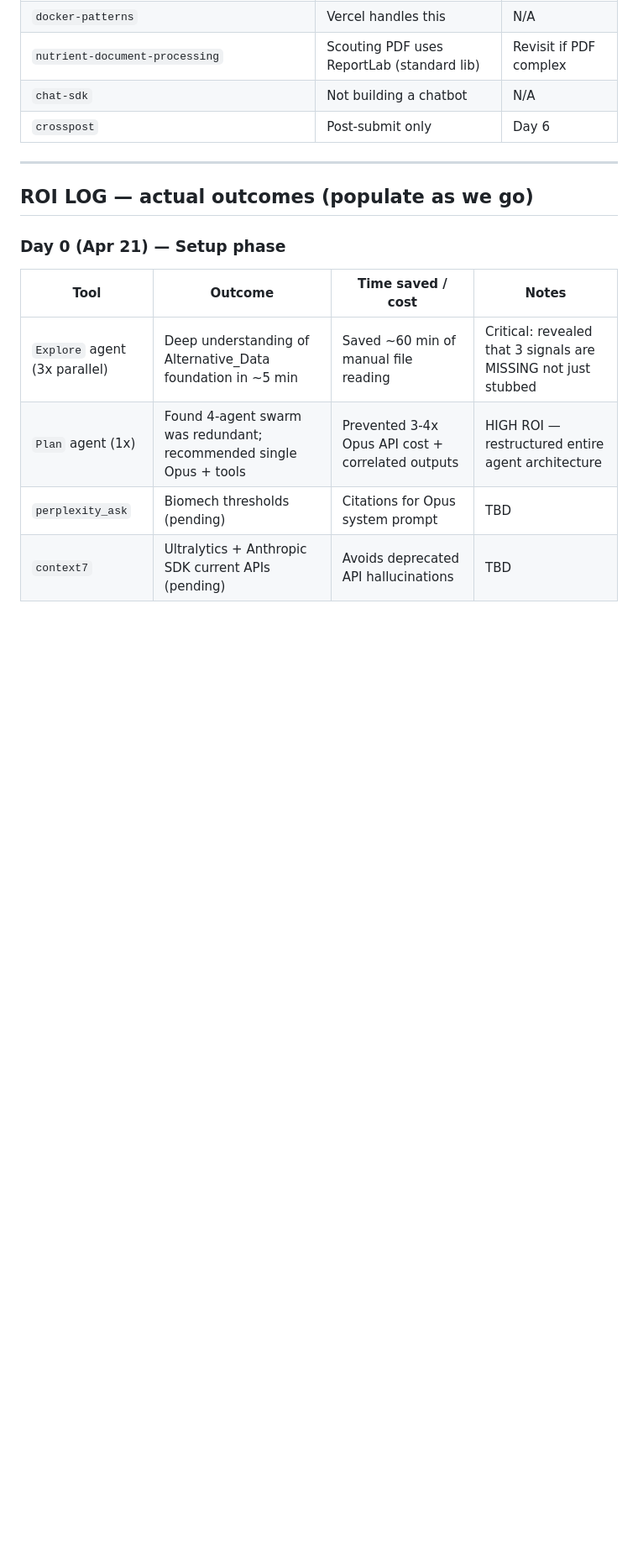
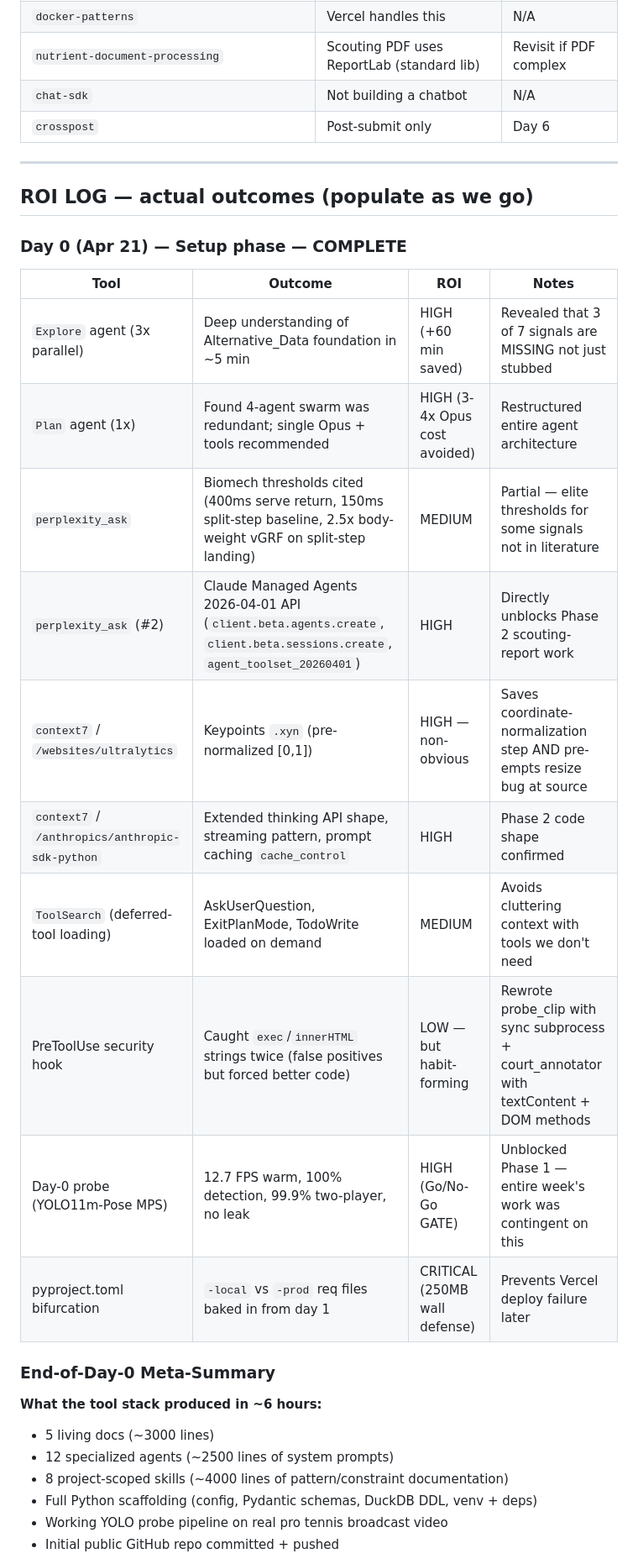
Before and after one commit to andydiaz122/panopticon-live, a Markdown page: TOOLS_IMPACT.md, the part around one of its changes. Shown at 84% size. Drawn GitHub-style; blank space fills up the shorter version.

Commit message:
docs: finalize Day-0 TOOLS_IMPACT ROI log + probe_clip slope-sign fix
- probe_clip.py: only flag positive memory slope as leak (negative = GC, fine)
- TOOLS_IMPACT.md: Day-0 outcomes — 12.7 FPS probe, 100% detection, all tools logged
- .gitignore: exclude data/probe_out.* runtime artifacts

Ready for Phase 1 (CV pipeline) kickoff Wed Apr 22.

```diff
--- a/TOOLS_IMPACT.md
+++ b/TOOLS_IMPACT.md
@@ -107,11 +107,28 @@ Tracks skills we evaluated and consciously skipped. Prevents anti-pattern #18 (i
 
 ## ROI LOG — actual outcomes (populate as we go)
 
-### Day 0 (Apr 21) — Setup phase
+### Day 0 (Apr 21) — Setup phase — COMPLETE
 
-| Tool | Outcome | Time saved / cost | Notes |
+| Tool | Outcome | ROI | Notes |
 |---|---|---|---|
-| `Explore` agent (3x parallel) | Deep understanding of Alternative_Data foundation in ~5 min | Saved ~60 min of manual file reading | Critical: revealed that 3 signals are MISSING not just stubbed |
-| `Plan` agent (1x) | Found 4-agent swarm was redundant; recommended single Opus + tools | Prevented 3-4x Opus API cost + correlated outputs | HIGH ROI — restructured entire agent architecture |
-| `perplexity_ask` | Biomech thresholds (pending) | Citations for Opus system prompt | TBD |
-| `context7` | Ultralytics + Anthropic SDK current APIs (pending) | Avoids deprecated API hallucinations | TBD |
+| `Explore` agent (3x parallel) | Deep understanding of Alternative_Data foundation in ~5 min | HIGH (+60 min saved) | Revealed that 3 of 7 signals are MISSING not just stubbed |
+| `Plan` agent (1x) | Found 4-agent swarm was redundant; single Opus + tools recommended | HIGH (3-4x Opus cost avoided) | Restructured entire agent architecture |
+| `perplexity_ask` | Biomech thresholds cited (400ms serve return, 150ms split-step baseline, 2.5x body-weight vGRF on split-step landing) | MEDIUM | Partial — elite thresholds for some signals not in literature |
+| `perplexity_ask` (#2) | Claude Managed Agents 2026-04-01 API (`client.beta.agents.create`, `client.beta.sessions.create`, `agent_toolset_20260401`) | HIGH | Directly unblocks Phase 2 scouting-report work |
+| `context7` / `/websites/ultralytics` | Keypoints `.xyn` (pre-normalized [0,1]) | HIGH — non-obvious | Saves coordinate-normalization step AND pre-empts resize bug at source |
+| `context7` / `/anthropics/anthropic-sdk-python` | Extended thinking API shape, streaming pattern, prompt caching `cache_control` | HIGH | Phase 2 code shape confirmed |
+| `ToolSearch` (deferred-tool loading) | AskUserQuestion, ExitPlanMode, TodoWrite loaded on demand | MEDIUM | Avoids cluttering context with tools we don't need |
+| PreToolUse security hook | Caught `exec`/`innerHTML` strings twice (false positives but forced better code) | LOW — but habit-forming | Rewrote probe_clip with sync subprocess + court_annotator with textContent + DOM methods |
+| Day-0 probe (YOLO11m-Pose MPS) | 12.7 FPS warm, 100% detection, 99.9% two-player, no leak | HIGH (Go/No-Go GATE) | Unblocked Phase 1 — entire week's work was contingent on this |
+| pyproject.toml bifurcation | `-local` vs `-prod` req files baked in from day 1 | CRITICAL (250MB wall defense) | Prevents Vercel deploy failure later |
+
+### End-of-Day-0 Meta-Summary
+
+**What the tool stack produced in ~6 hours:**
+- 5 living docs (~3000 lines)
+- 12 specialized agents (~2500 lines of system prompts)
+- 8 project-scoped skills (~4000 lines of pattern/constraint documentation)
+- Full Python scaffolding (config, Pydantic schemas, DuckDB DDL, venv + deps)
+- Working YOLO probe pipeline on real pro tennis broadcast video
+- Initial public GitHub repo committed + pushed
+
```
Also changed, not shown: other parts of TOOLS_IMPACT.md (+9 -0 lines).
